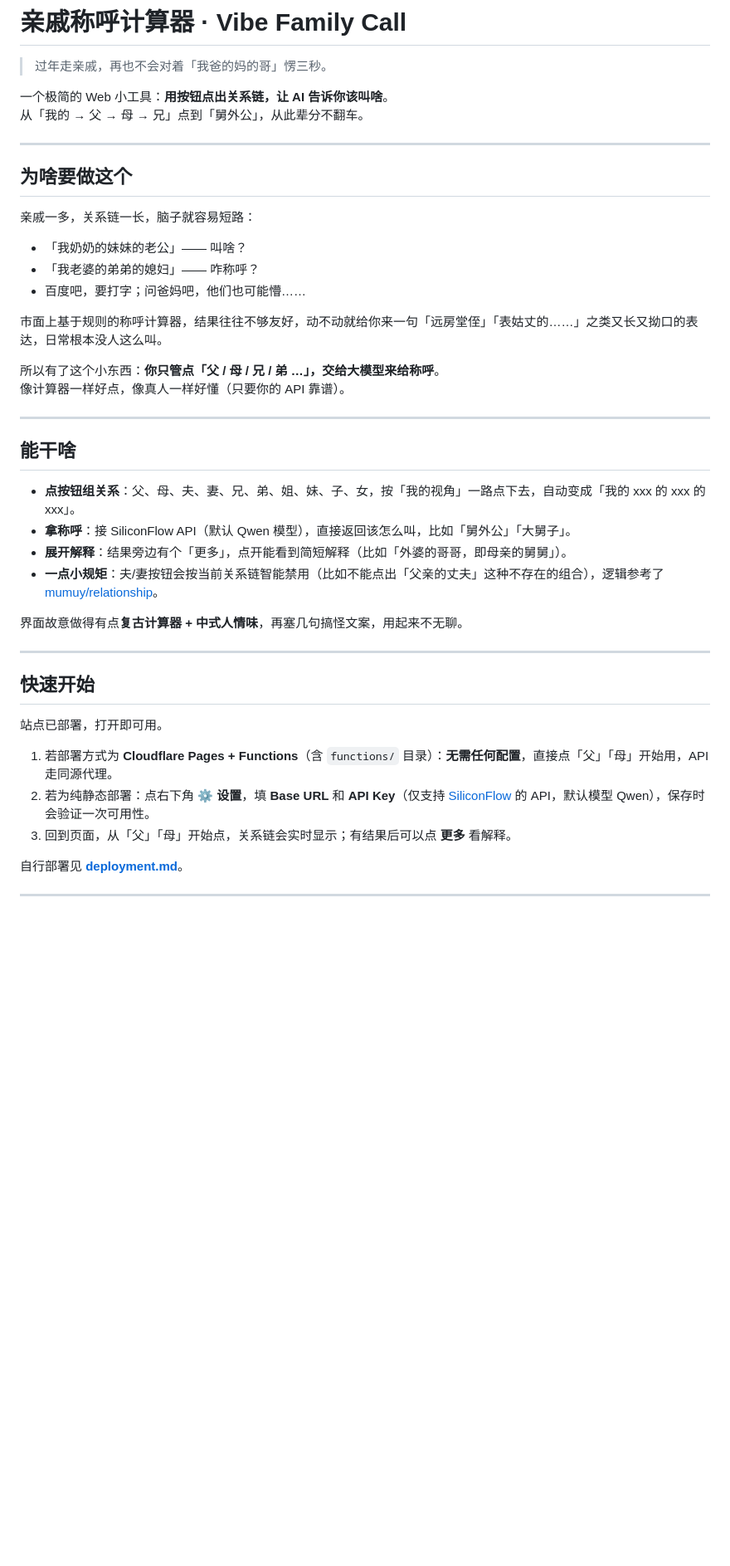
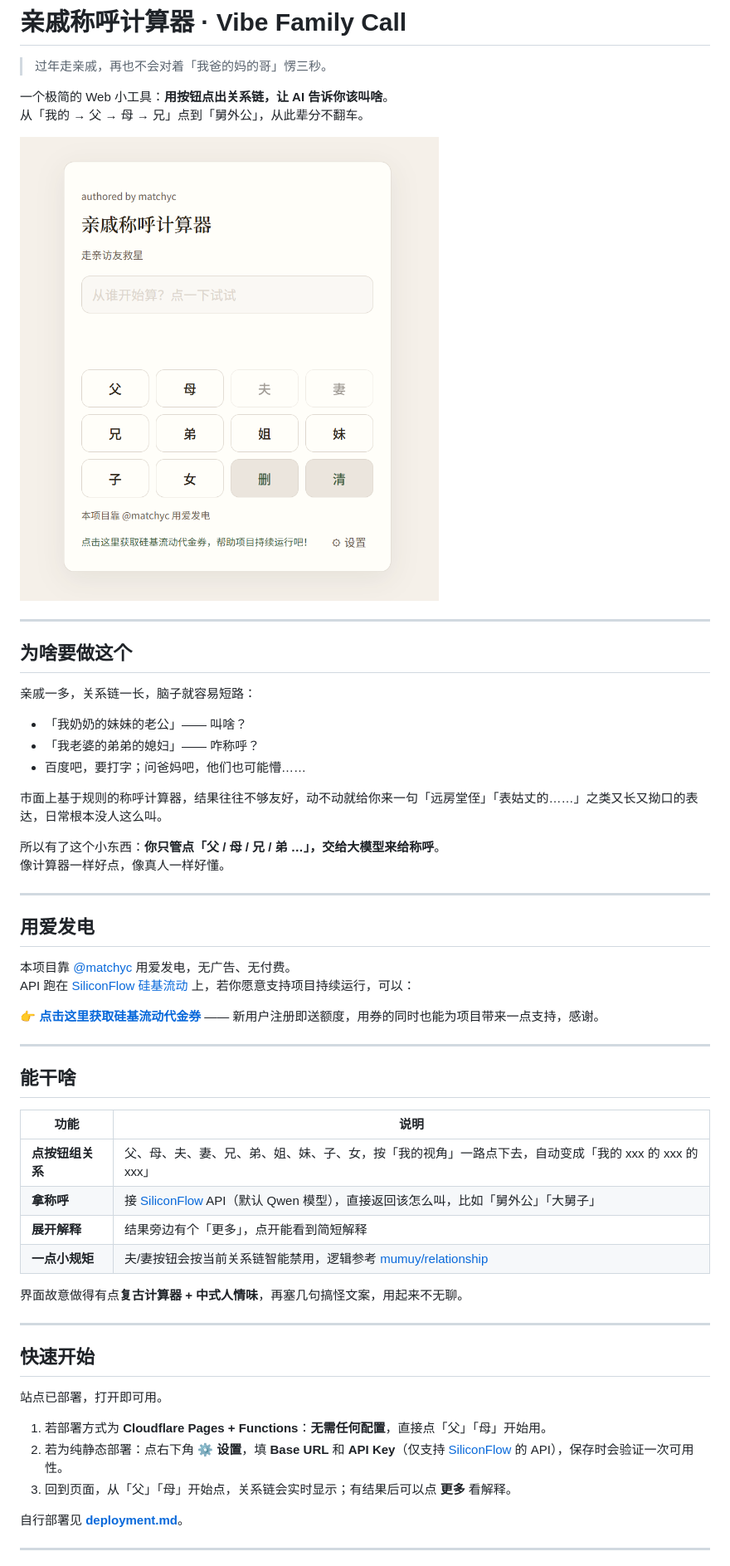
Before and after one commit to matchyc/vibe-family-call, a Markdown page: README.md, the part around one of its changes. Shown at 83% size. Drawn GitHub-style; pictures changed too: images/example.png (added); blank space fills up the shorter version.

Commit message:
Update README.md with project description, features, and deployment instructions; add interface preview image.

```diff
--- a/README.md
+++ b/README.md
@@ -4,6 +4,8 @@
 
 一个极简的 Web 小工具：**用按钮点出关系链，让 AI 告诉你该叫啥**。
 从「我的 → 父 → 母 → 兄」点到「舅外公」，从此辈分不翻车。
+
+![界面预览](images/example.png)
 
 ---
 
@@ -18,16 +20,28 @@
 市面上基于规则的称呼计算器，结果往往不够友好，动不动就给你来一句「远房堂侄」「表姑丈的……」之类又长又拗口的表达，日常根本没人这么叫。
 
 所以有了这个小东西：**你只管点「父 / 母 / 兄 / 弟 …」，交给大模型来给称呼**。
-像计算器一样好点，像真人一样好懂（只要你的 API 靠谱）。
+像计算器一样好点，像真人一样好懂。
+
+---
+
+## 用爱发电
+
+本项目靠 [@matchyc](https://github.com/matchyc) 用爱发电，无广告、无付费。
+API 跑在 [SiliconFlow 硅基流动](https://siliconflow.cn/) 上，若你愿意支持项目持续运行，可以：
+
+**[👉 点击这里获取硅基流动代金券](https://cloud.siliconflow.cn/i/0nfuBLrj)** —— 新用户注册即送额度，用券的同时也能为项目带来一点支持，感谢。
+
 
 ---
 
 ## 能干啥
 
-- **点按钮组关系**：父、母、夫、妻、兄、弟、姐、妹、子、女，按「我的视角」一路点下去，自动变成「我的 xxx 的 xxx 的 xxx」。
-- **拿称呼**：接 SiliconFlow API（默认 Qwen 模型），直接返回该怎么叫，比如「舅外公」「大舅子」。
-- **展开解释**：结果旁边有个「更多」，点开能看到简短解释（比如「外婆的哥哥，即母亲的舅舅」）。
-- **一点小规矩**：夫/妻按钮会按当前关系链智能禁用（比如不能点出「父亲的丈夫」这种不存在的组合），逻辑参考了 [mumuy/relationship](https://github.com/mumuy/relationship)。
+| 功能 | 说明 |
+|------|------|
+| **点按钮组关系** | 父、母、夫、妻、兄、弟、姐、妹、子、女，按「我的视角」一路点下去，自动变成「我的 xxx 的 xxx 的 xxx」 |
+| **拿称呼** | 接 [SiliconFlow](https://siliconflow.cn/) API（默认 Qwen 模型），直接返回该怎么叫，比如「舅外公」「大舅子」 |
+| **展开解释** | 结果旁边有个「更多」，点开能看到简短解释 |
+| **一点小规矩** | 夫/妻按钮会按当前关系链智能禁用，逻辑参考 [mumuy/relationship](https://github.com/mumuy/relationship) |
 
 界面故意做得有点**复古计算器 + 中式人情味**，再塞几句搞怪文案，用起来不无聊。
 
@@ -37,8 +51,8 @@
 
 站点已部署，打开即可用。
 
-1. 若部署方式为 **Cloudflare Pages + Functions**（含 `functions/` 目录）：**无需任何配置**，直接点「父」「母」开始用，API 走同源代理。
-2. 若为纯静态部署：点右下角 **⚙ 设置**，填 **Base URL** 和 **API Key**（仅支持 [SiliconFlow](https://siliconflow.cn/) 的 API，默认模型 Qwen），保存时会验证一次可用性。
+1. 若部署方式为 **Cloudflare Pages + Functions**：**无需任何配置**，直接点「父」「母」开始用。
+2. 若为纯静态部署：点右下角 **⚙ 设置**，填 **Base URL** 和 **API Key**（仅支持 [SiliconFlow](https://siliconflow.cn/) 的 API），保存时会验证一次可用性。
 3. 回到页面，从「父」「母」开始点，关系链会实时显示；有结果后可以点 **更多** 看解释。
 
 自行部署见 **[deployment.md](./deployment.md)**。
```
Also changed, not shown: other parts of README.md (+4 -2 lines).
